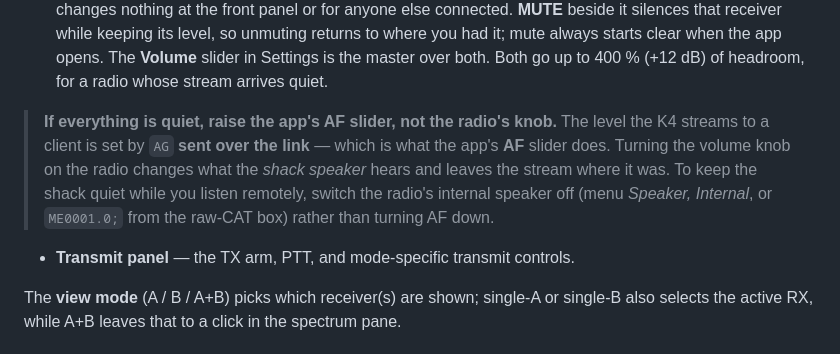
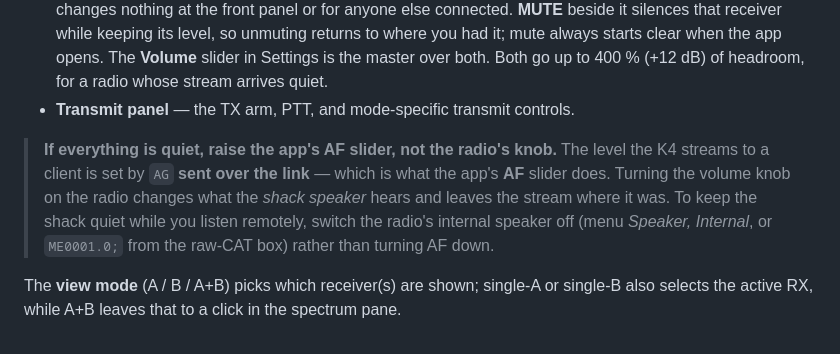
Before and after one commit to dc0sk/K4remote, a Markdown page: docs/user-manual.md, the part around the change. Drawn GitHub-style.

Commit message:
docs(audio): fix the quiet-audio note breaking the main-window list
Co-Authored-By: Claude Opus 4.8 (1M context) <noreply@anthropic.com>
Claude-Session: https://claude.ai/code/session_01BnC4FymzMVtMxYofZMpCC3

```diff
--- a/docs/user-manual.md
+++ b/docs/user-manual.md
@@ -133,6 +133,7 @@ From top to bottom:
   unmuting returns to where you had it; mute always starts clear when the app opens. The **Volume**
   slider in Settings is the master over both. Both go up to 400 % (+12 dB) of headroom, for a
   radio whose stream arrives quiet.
+- **Transmit panel** — the TX arm, PTT, and mode-specific transmit controls.
 
 > **If everything is quiet, raise the app's AF slider, not the radio's knob.** The level the K4
 > streams to a client is set by `AG` **sent over the link** — which is what the app's **AF** slider
@@ -140,7 +141,6 @@ From top to bottom:
 > stream where it was. To keep the shack quiet while you listen remotely, switch the radio's
 > internal speaker off (menu *Speaker, Internal*, or `ME0001.0;` from the raw-CAT box) rather than
 > turning AF down.
-- **Transmit panel** — the TX arm, PTT, and mode-specific transmit controls.
 
 The **view mode** (A / B / A+B) picks which receiver(s) are shown; single-A or single-B also
 selects the active RX, while A+B leaves that to a click in the spectrum pane.
```
